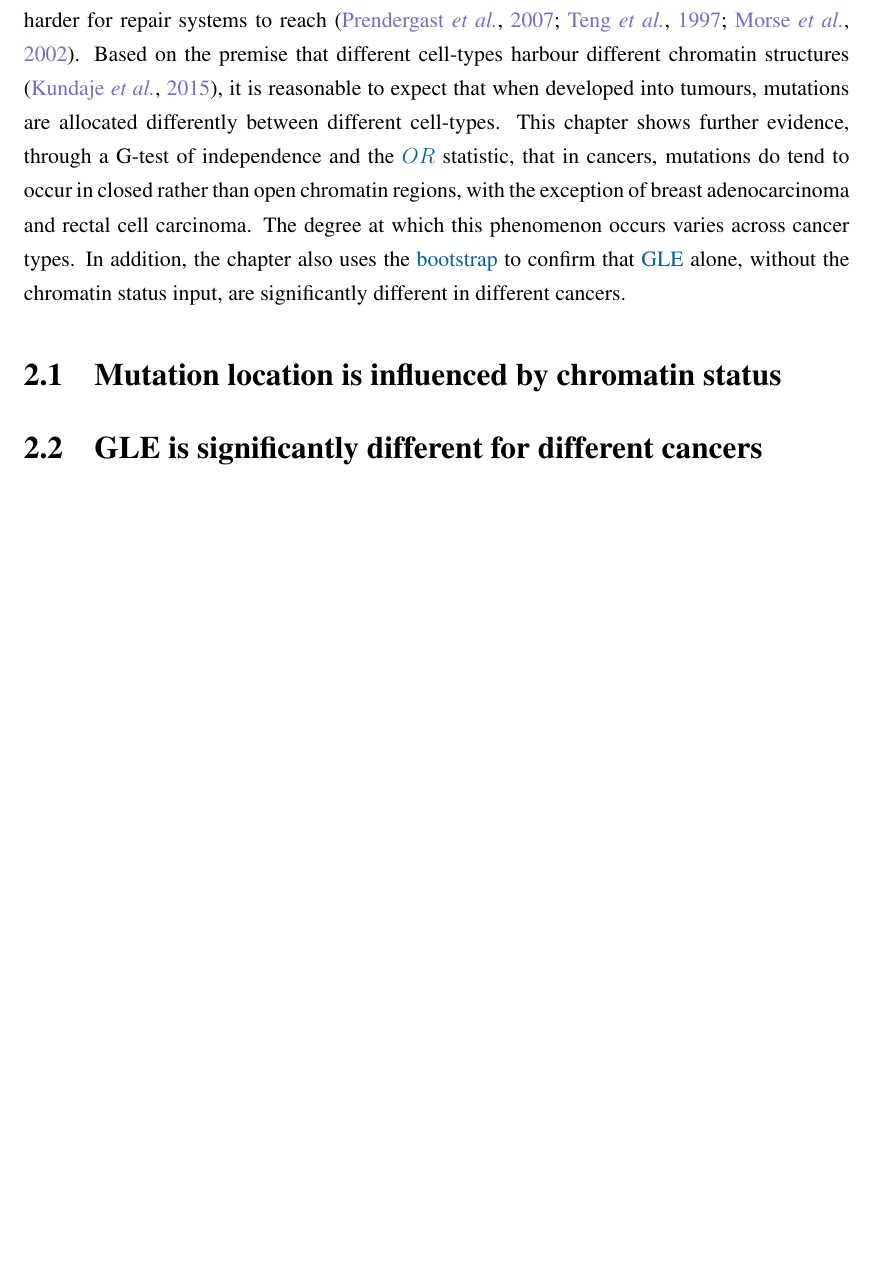
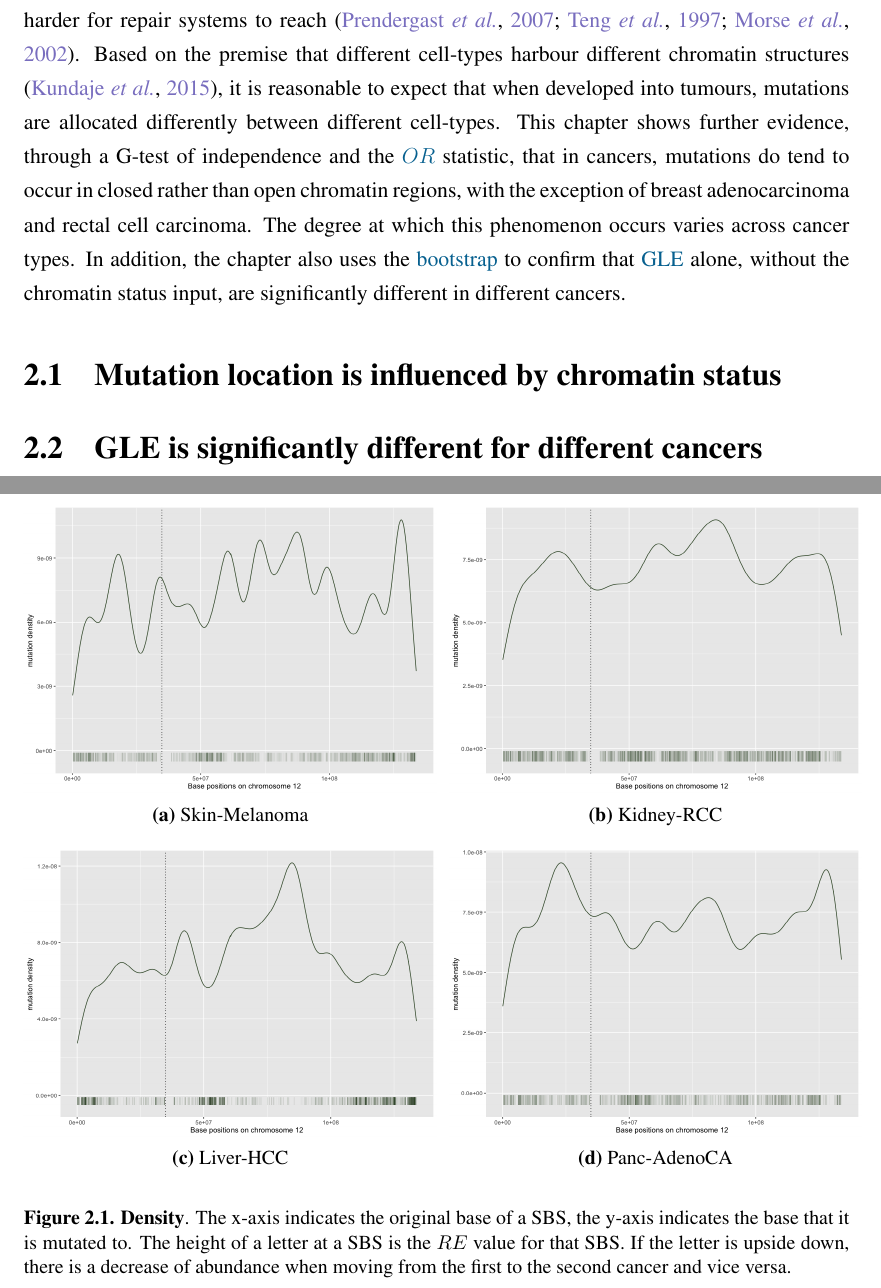
Before and after one commit to Phuong-Le/honours_thesis, a LaTeX thesis (main.tex, which reads figures/gle_mutation_density.tex): part of page 15 of 49 before the commit and two parts of pages 15 and 16 of 50 after it, the two joined at a grey line, cut so that both start at the same text, the shorter picture padded with empty space. Compiled offline with pdfLaTeX.

Commit message:
Updates from Overleaf

```diff
--- /dev/null
+++ b/figures/gle_mutation_density.tex
@@ -0,0 +1,32 @@
+\begin{figure}
+    \begin{subfigure}{.5\textwidth}
+
+    \includegraphics[width=\linewidth,height=0.7\textwidth]{graphics/mutdistribution_melanoma.png}
+    \caption{Skin-Melanoma}
+    \label{fig:density_skin}
+    \end{subfigure}
+    ~
+    \begin{subfigure}{.5\textwidth}
+
+    \includegraphics[width=\linewidth,height=0.7\textwidth]{graphics/mutdistribution_kidney.png}
+    \caption{Kidney-RCC}
+    \label{fig:density_kidney}
+    \end{subfigure} \\
+
+    \begin{subfigure}{.5\textwidth}
+
+    \includegraphics[width=\linewidth,height=0.7\textwidth]{graphics/mutdistribution_Liver-HCC.png}
+    \caption{Liver-HCC}
+    \label{fig:density_liver}
+    \end{subfigure}
+    ~
+    \begin{subfigure}{.5\textwidth}
+
+    \includegraphics[width=\linewidth,height=0.7\textwidth]{graphics/mutdistribution_Panc-AdenoCA.png}
+    \caption{Panc-AdenoCA}
+    \label{fig:density_panc_adenoca}
+    \end{subfigure} \\
+
+    \caption{\textbf{Density}. The x-axis indicates the original base of a SBS, the y-axis indicates the base that it is mutated to. The height of a letter at a SBS is the $RE$ value for that SBS. If the letter is upside down, there is a decrease of abundance when moving from the first to the second cancer and vice versa.}
+    \label{fig:mutation_density}
+\end{figure}
```
Also changed, not shown: chapters/c-gle.tex (+3 -0 lines).
